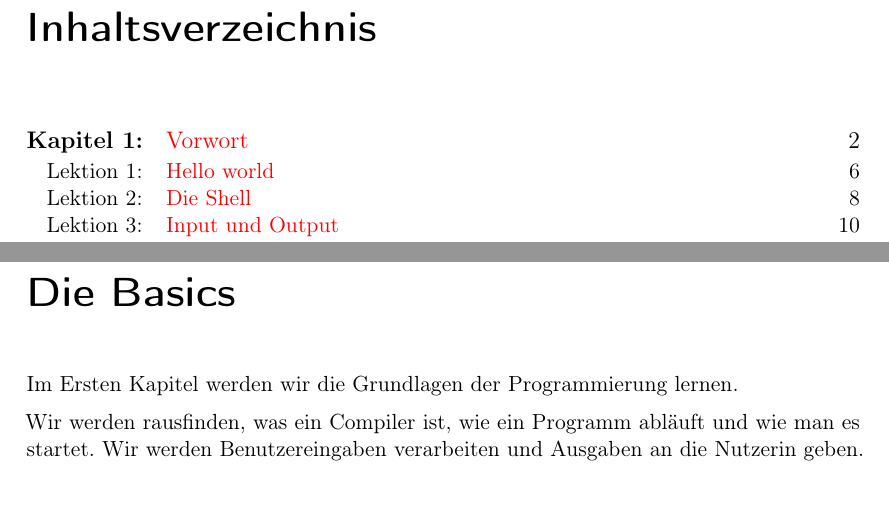
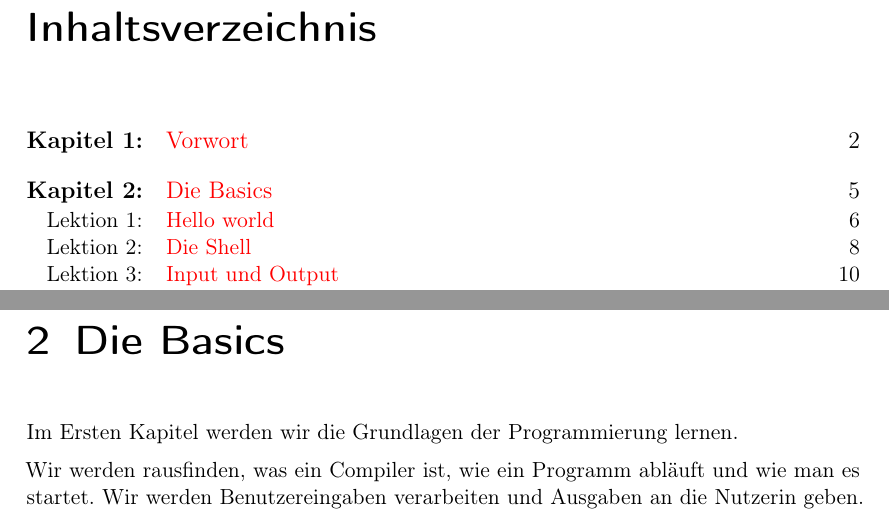
Before and after one commit to FachschaftMathPhysInfo/Programmiervorkurs, a LaTeX document (vorkurs.tex, which reads basics/intro.tex): two parts of pages 4 and 5 of 43, joined at a grey line, cut so that both start at the same text. Compiled offline with pdfLaTeX.

Commit message:
stern der missteriös wieder aufgetaucht ist gelöscht

```diff
--- a/basics/intro.tex
+++ b/basics/intro.tex
@@ -1,4 +1,4 @@
-\chapter*{Die Basics}
+\chapter{Die Basics}
 \pagestyle{empty}
 
 Im Ersten Kapitel werden wir die Grundlagen der Programmierung lernen.
```
